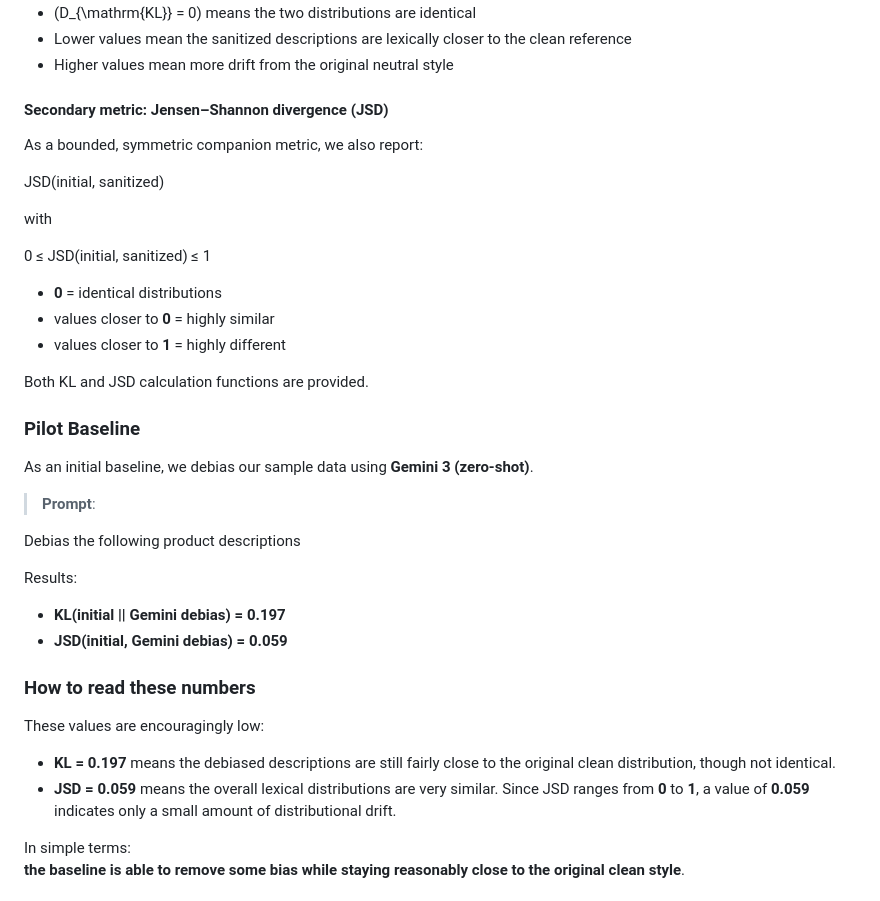
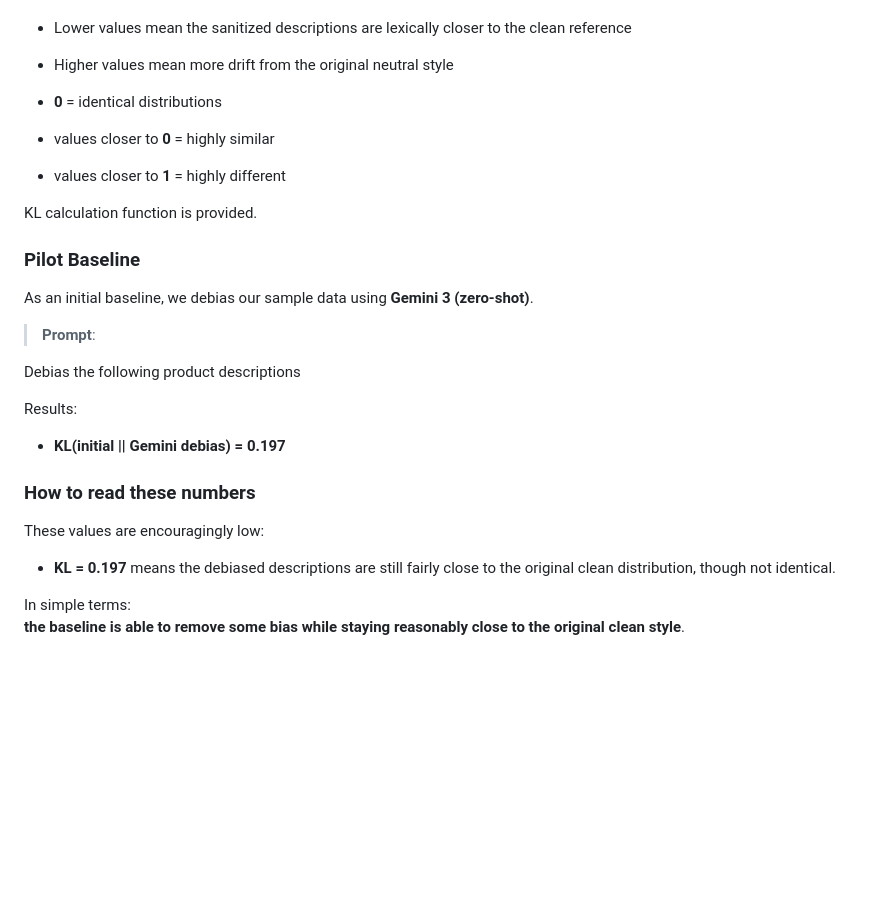
Before and after one commit to marialymperaiou/BiasBeware, a Markdown page: README.md, the part around the change. GitHub-like rendering; blank space fills up the shorter version.

```diff
--- a/README.md
+++ b/README.md
@@ -392,22 +392,12 @@ where:
 - Lower values mean the sanitized descriptions are lexically closer to the clean reference
 - Higher values mean more drift from the original neutral style
 
-#### Secondary metric: Jensen–Shannon divergence (JSD)
-
-As a bounded, symmetric companion metric, we also report:
-
-JSD(initial, sanitized)
-
-with
-
-0 ≤ JSD(initial, sanitized) ≤ 1
-
 
 - **0** = identical distributions
 - values closer to **0** = highly similar
 - values closer to **1** = highly different
 
-Both KL and JSD calculation functions are provided.
+KL calculation function is provided.
 
 ### Pilot Baseline
 
@@ -421,14 +411,12 @@ Debias the following product descriptions
 Results:
 
 - **KL(initial || Gemini debias) = 0.197**
-- **JSD(initial, Gemini debias) = 0.059**
 
 ### How to read these numbers
 
 These values are encouragingly low:
 
 - **KL = 0.197** means the debiased descriptions are still fairly close to the original clean distribution, though not identical.
-- **JSD = 0.059** means the overall lexical distributions are very similar. Since JSD ranges from **0** to **1**, a value of **0.059** indicates only a small amount of distributional drift.
 
 In simple terms:
 **the baseline is able to remove some bias while staying reasonably close to the original clean style**.
```
